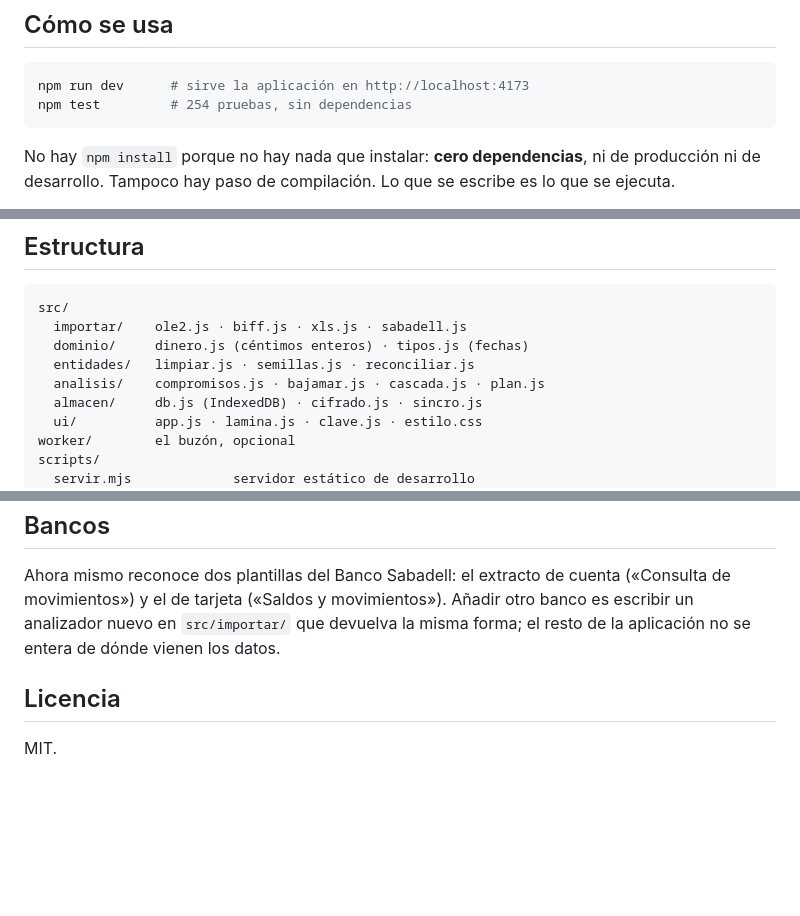
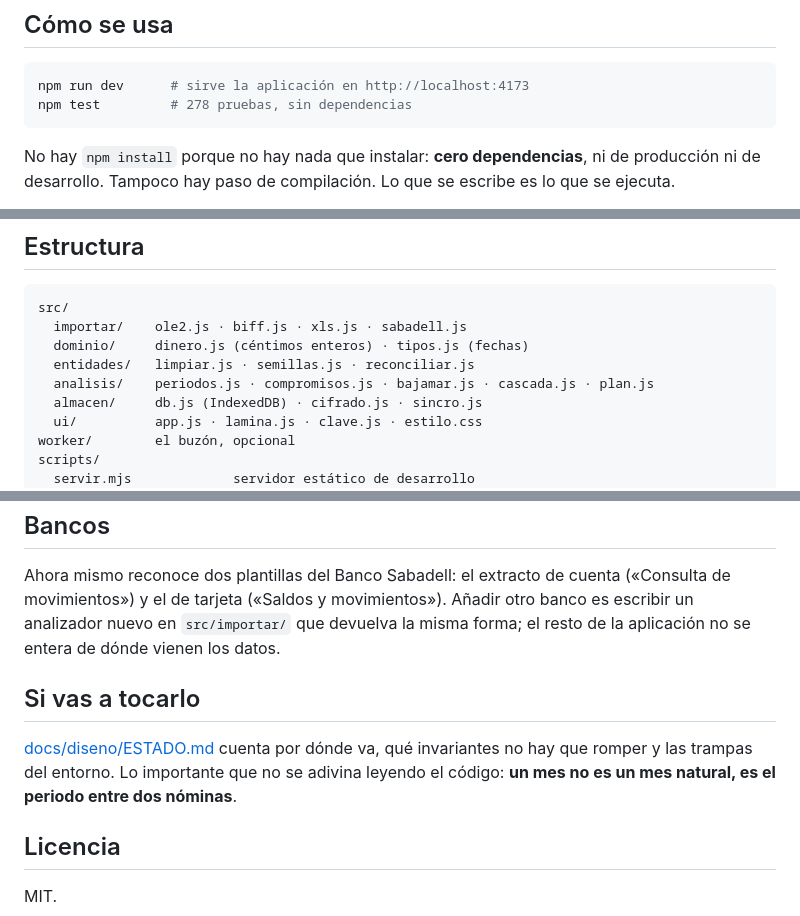
Before and after one commit to jcaboroca/Bajamar, a Markdown page: README.md, 3 parts joined by grey strips. GitHub-like rendering; blank space fills up the shorter version.

````diff
--- a/README.md
+++ b/README.md
@@ -19,7 +19,7 @@ petición de red. Todo ocurre y se queda en tu navegador.
 
 ```sh
 npm run dev      # sirve la aplicación en http://localhost:4173
-npm test         # 254 pruebas, sin dependencias
+npm test         # 278 pruebas, sin dependencias
 ```
 
 No hay `npm install` porque no hay nada que instalar: **cero dependencias**,
@@ -124,7 +124,7 @@ src/
   importar/    ole2.js · biff.js · xls.js · sabadell.js
   dominio/     dinero.js (céntimos enteros) · tipos.js (fechas)
   entidades/   limpiar.js · semillas.js · reconciliar.js
-  analisis/    compromisos.js · bajamar.js · cascada.js · plan.js
+  analisis/    periodos.js · compromisos.js · bajamar.js · cascada.js · plan.js
   almacen/     db.js (IndexedDB) · cifrado.js · sincro.js
   ui/          app.js · lamina.js · clave.js · estilo.css
 worker/        el buzón, opcional
@@ -146,6 +146,13 @@ Ahora mismo reconoce dos plantillas del Banco Sabadell: el extracto de cuenta
 banco es escribir un analizador nuevo en `src/importar/` que devuelva la misma
 forma; el resto de la aplicación no se entera de dónde vienen los datos.
 
+## Si vas a tocarlo
+
+[docs/diseno/ESTADO.md](docs/diseno/ESTADO.md) cuenta por dónde va, qué
+invariantes no hay que romper y las trampas del entorno. Lo importante que no
+se adivina leyendo el código: **un mes no es un mes natural, es el periodo
+entre dos nóminas**.
+
 ## Licencia
 
 MIT.
````
Also changed, not shown: docs/diseno/ESTADO.md (added, +150 -0 lines).
